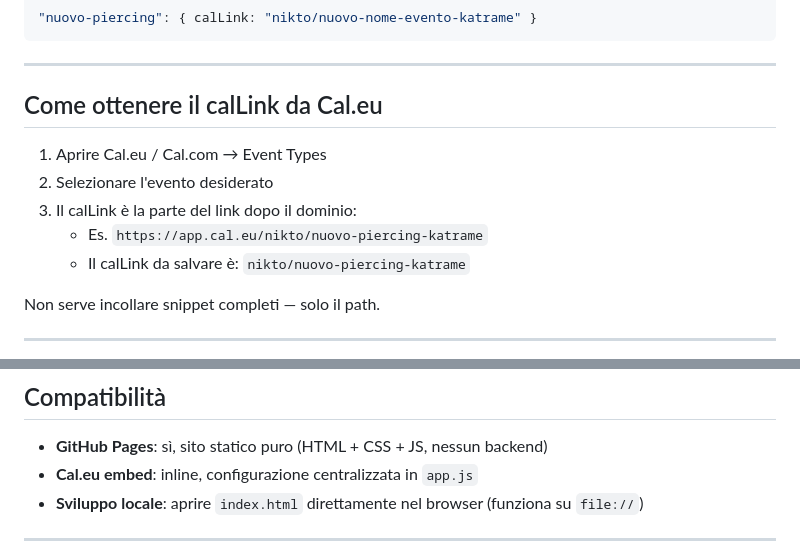
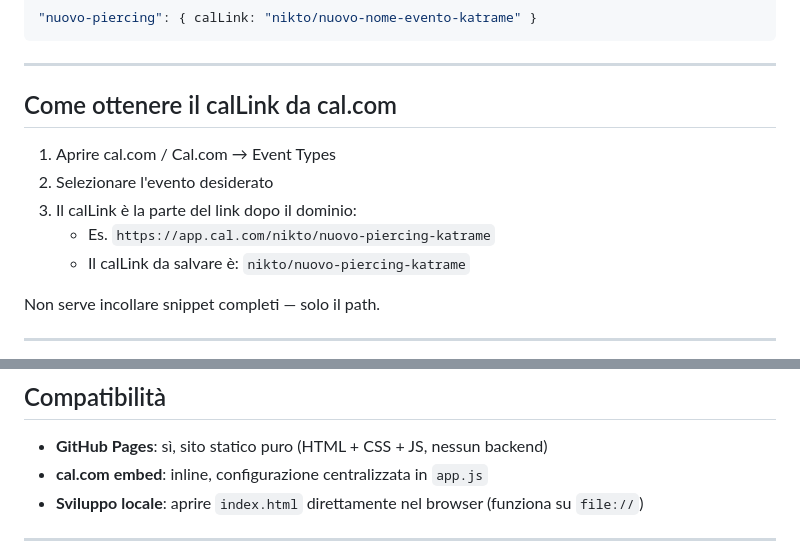
Before and after one commit to niktopiercer/booking, a Markdown page: TECHNICAL_README.md, 2 parts joined by grey strips. GitHub-like rendering.

Commit message:
Update references from Cal.eu to cal.com

```diff
--- a/TECHNICAL_README.md
+++ b/TECHNICAL_README.md
@@ -89,12 +89,12 @@ aggiornare solo questa riga in `studios.js`:
 
 ---
 
-## Come ottenere il calLink da Cal.eu
+## Come ottenere il calLink da cal.com
 
-1. Aprire Cal.eu / Cal.com → Event Types
+1. Aprire cal.com / Cal.com → Event Types
 2. Selezionare l'evento desiderato
 3. Il calLink è la parte del link dopo il dominio:
-   - Es. `https://app.cal.eu/nikto/nuovo-piercing-katrame`
+   - Es. `https://app.cal.com/nikto/nuovo-piercing-katrame`
    - Il calLink da salvare è: `nikto/nuovo-piercing-katrame`
 
 Non serve incollare snippet completi — solo il path.
@@ -118,7 +118,7 @@ L'unico dato per-studio per ogni servizio è il `calLink`.
 ## Compatibilità
 
 - **GitHub Pages**: sì, sito statico puro (HTML + CSS + JS, nessun backend)
-- **Cal.eu embed**: inline, configurazione centralizzata in `app.js`
+- **cal.com embed**: inline, configurazione centralizzata in `app.js`
 - **Sviluppo locale**: aprire `index.html` direttamente nel browser (funziona su `file://`)
 
 ---
```
